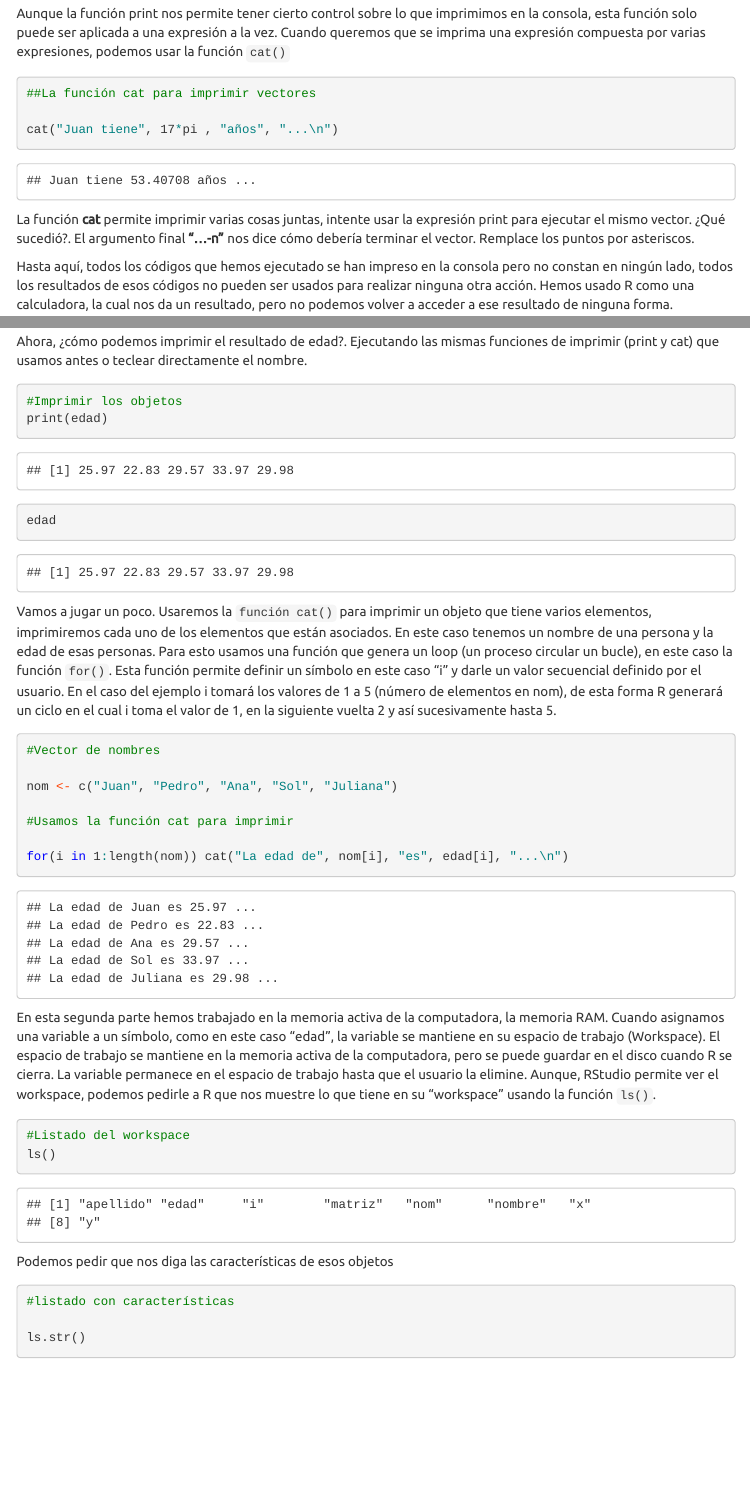
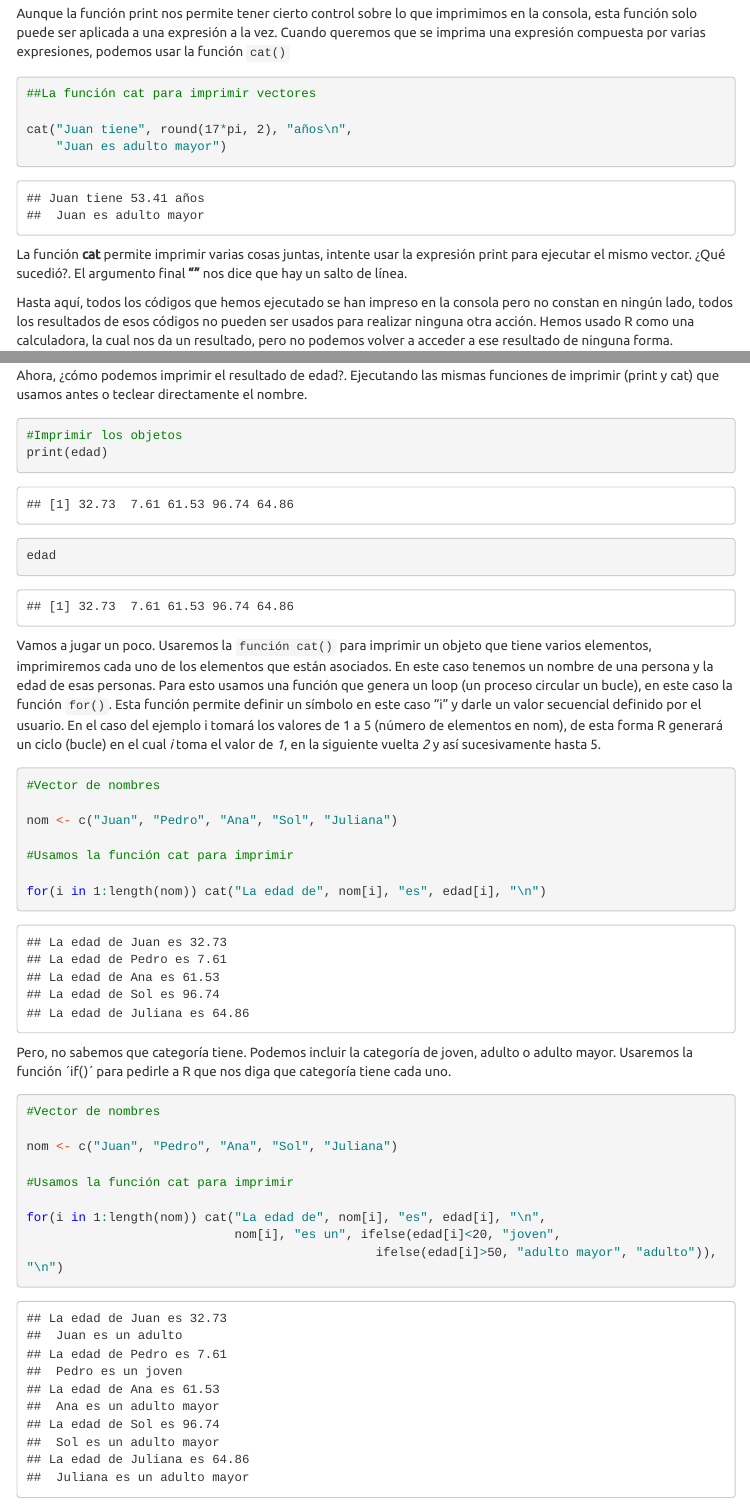
Before and after one commit to Ciespinosa/ConociendoR, an R Markdown document (index.Rmd): the page in a window 1100 px wide, from 7300 px down, and a second part further down, joined at a grey line. The pictures show the output file index.html that the author committed with the source, opened offline; menus at the side of the page are left out; long lines of code are wrapped.

Commit message:
Actualizacion2022

````diff
--- a/datosEdad.csv
+++ b/datosEdad.csv
@@ -1,6 +1,6 @@
 "edad","nom","gen"
-25.97,"Juan","Hombres"
-22.83,"Pedro","Hombres"
-29.57,"Ana","Mujeres"
-33.97,"Sol","Mujeres"
-29.98,"Juliana","Mujeres"
+32.73,"Juan","Hombres"
+7.61,"Pedro","Hombres"
+61.53,"Ana","Mujeres"
+96.74,"Sol","Mujeres"
+64.86,"Juliana","Mujeres"
--- a/index.Rmd
+++ b/index.Rmd
@@ -265,11 +265,12 @@ Aunque la función print nos permite tener cierto control sobre lo que imprimimo
 ```{r}
 ##La función cat para imprimir vectores
 
-cat("Juan tiene", 17*pi , "años", "...\n")
+cat("Juan tiene", round(17*pi, 2), "años\n",
+    "Juan es adulto mayor")
 
 ```
 
-La función __cat__ permite imprimir varias cosas juntas, intente usar la expresión print para ejecutar el mismo vector. ¿Qué sucedió?. El argumento final __"...\-n"__ nos dice cómo debería terminar el vector. Remplace los puntos por asteriscos.
+La función __cat__ permite imprimir varias cosas juntas, intente usar la expresión print para ejecutar el mismo vector. ¿Qué sucedió?. El argumento final __"\n"__ nos dice que hay un salto de línea.
 
 
 Hasta aquí, todos los códigos que hemos ejecutado se han impreso en la consola pero no constan en ningún lado, todos los resultados de esos códigos no pueden ser usados para realizar ninguna otra acción. Hemos usado R como una calculadora, la cual nos da un resultado, pero no podemos volver a acceder a ese resultado de ninguna forma.
@@ -286,7 +287,7 @@ __Trabajemos nuevamente en R__
 ```{r}
 ##Asignando resultados a símbolos
 set.seed(23)
-edad <- round(rnorm(5, 25,5),2)
+edad <- round(rnorm(5, 25,40),2)
 
 ```
 
@@ -308,7 +309,7 @@ print(edad)
 edad
 ```
 
-Vamos a jugar un poco. Usaremos la `función cat()` para imprimir un objeto que tiene varios elementos, imprimiremos cada uno de los elementos que están asociados. En este caso tenemos un nombre de una persona y la edad de esas personas. Para esto usamos una función que genera un loop (un proceso circular un bucle), en este caso la función `for()`. Esta función permite definir un símbolo en este caso "i" y darle un valor secuencial definido por el usuario. En el caso del ejemplo i tomará los valores de 1 a 5 (número de elementos en nom), de esta forma R generará un ciclo en el cual i toma el valor de 1, en la siguiente vuelta 2 y así sucesivamente hasta 5.
+Vamos a jugar un poco. Usaremos la `función cat()` para imprimir un objeto que tiene varios elementos, imprimiremos cada uno de los elementos que están asociados. En este caso tenemos un nombre de una persona y la edad de esas personas. Para esto usamos una función que genera un loop (un proceso circular un bucle), en este caso la función `for()`. Esta función permite definir un símbolo en este caso "i" y darle un valor secuencial definido por el usuario. En el caso del ejemplo i tomará los valores de 1 a 5 (número de elementos en nom), de esta forma R generará un ciclo (bucle) en el cual _i_ toma el valor de _1_, en la siguiente vuelta _2_ y así sucesivamente hasta 5.
 
 ```{r}
 #Vector de nombres
@@ -317,11 +318,24 @@ nom <- c("Juan", "Pedro", "Ana", "Sol", "Juliana")
 
 #Usamos la función cat para imprimir
 
-for(i in 1:length(nom)) cat("La edad de", nom[i], "es", edad[i], "...\n")
+for(i in 1:length(nom)) cat("La edad de", nom[i], "es", edad[i], "\n")
 
 ```
 
+Pero, no sabemos que categoría tiene. Podemos incluir la categoría de joven, adulto o adulto mayor. Usaremos la función ´if()´ para pedirle a R que nos diga que categoría tiene cada uno.
 
+```{r}
+#Vector de nombres
+
+nom <- c("Juan", "Pedro", "Ana", "Sol", "Juliana")
+
+#Usamos la función cat para imprimir
+
+for(i in 1:length(nom)) cat("La edad de", nom[i], "es", edad[i], "\n",
+                            nom[i], "es un", ifelse(edad[i]<20, "joven",
+                                               ifelse(edad[i]>50, "adulto mayor", "adulto")), "\n")
+
+```
 En esta segunda parte hemos trabajado en la memoria activa de la computadora, la memoria RAM. Cuando asignamos una variable a un símbolo, como en este caso "edad", la variable se mantiene en su espacio de trabajo (Workspace). El espacio de trabajo se mantiene en la memoria activa de la computadora, pero se puede guardar en el disco cuando R se cierra. La variable permanece en el espacio de trabajo hasta que el usuario la elimine. Aunque, RStudio permite ver el workspace, podemos pedirle a R que nos muestre lo que tiene en su "workspace" usando la función `ls()`.
 
 
````
Also changed, not shown: index.html, index.Rmd (14 more changed lines).
